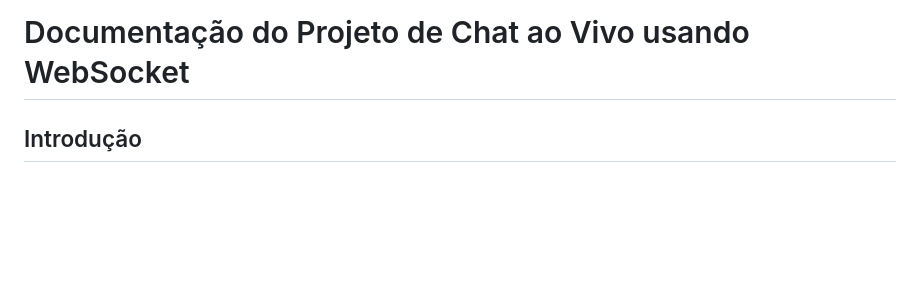
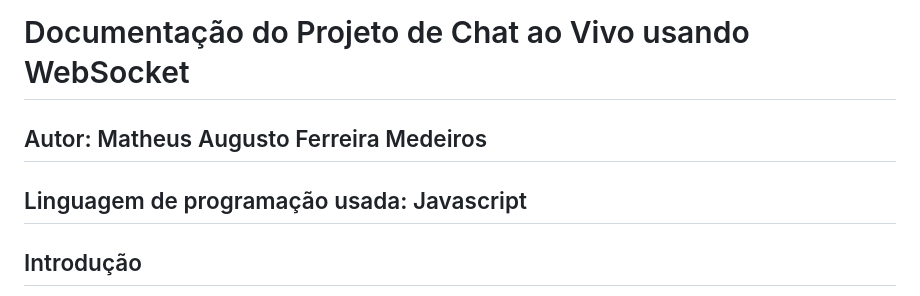
Before and after one commit to matheusaugustodev/chat-live, a Markdown page: README.md, the part around the change. Rendered like a GitHub page; blank space fills up the shorter version.

```diff
--- a/README.md
+++ b/README.md
@@ -1,4 +1,7 @@
 # Documentação do Projeto de Chat ao Vivo usando WebSocket
+
+## Autor: Matheus Augusto Ferreira Medeiros
+## Linguagem de programação usada: Javascript
 
 ## Introdução
 Este projeto implementa um chat ao vivo utilizando WebSockets. A aplicação é composta por um servidor Node.js com Express e Socket.IO para comunicação em tempo real, e uma interface front-end simples em HTML, CSS e JavaScript.
```
